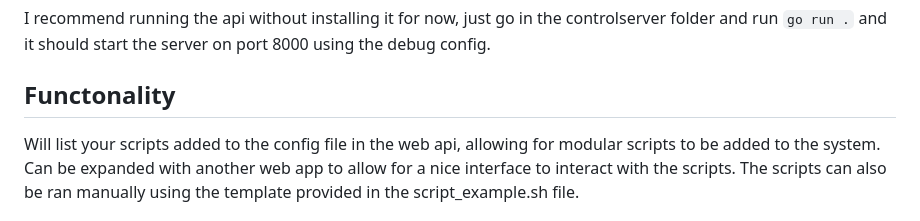
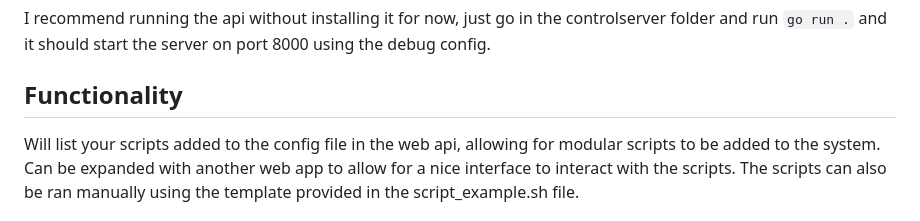
Before and after one commit to lulvz/gatetool, a Markdown page: README.md, the part around the change. GitHub-like rendering.

Commit message:
Fix typo in README.md

```diff
--- a/README.md
+++ b/README.md
@@ -15,7 +15,7 @@ You can use sudo to run it but it create the files in the /root/ directory
 ### Running without installing
 I recommend running the api without installing it for now, just go in the controlserver folder and run `go run .` and it should start the server on port 8000 using the debug config.
 
-## Functonality
+## Functionality
 Will list your scripts added to the config file in the web api, allowing for modular scripts to be added to the system.
 Can be expanded with another web app to allow for a nice interface to interact with the scripts.
 The scripts can also be ran manually using the template provided in the script_example.sh file.
```
